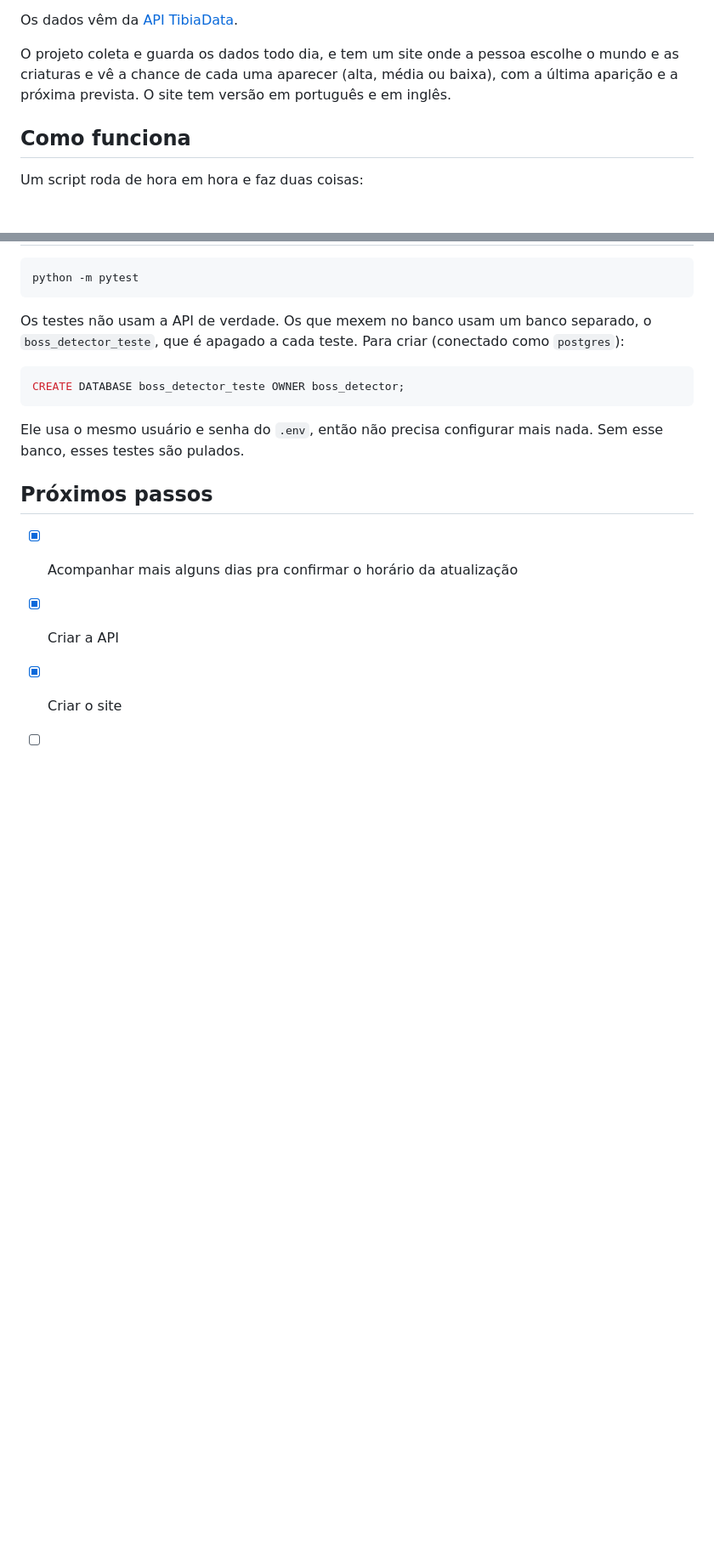
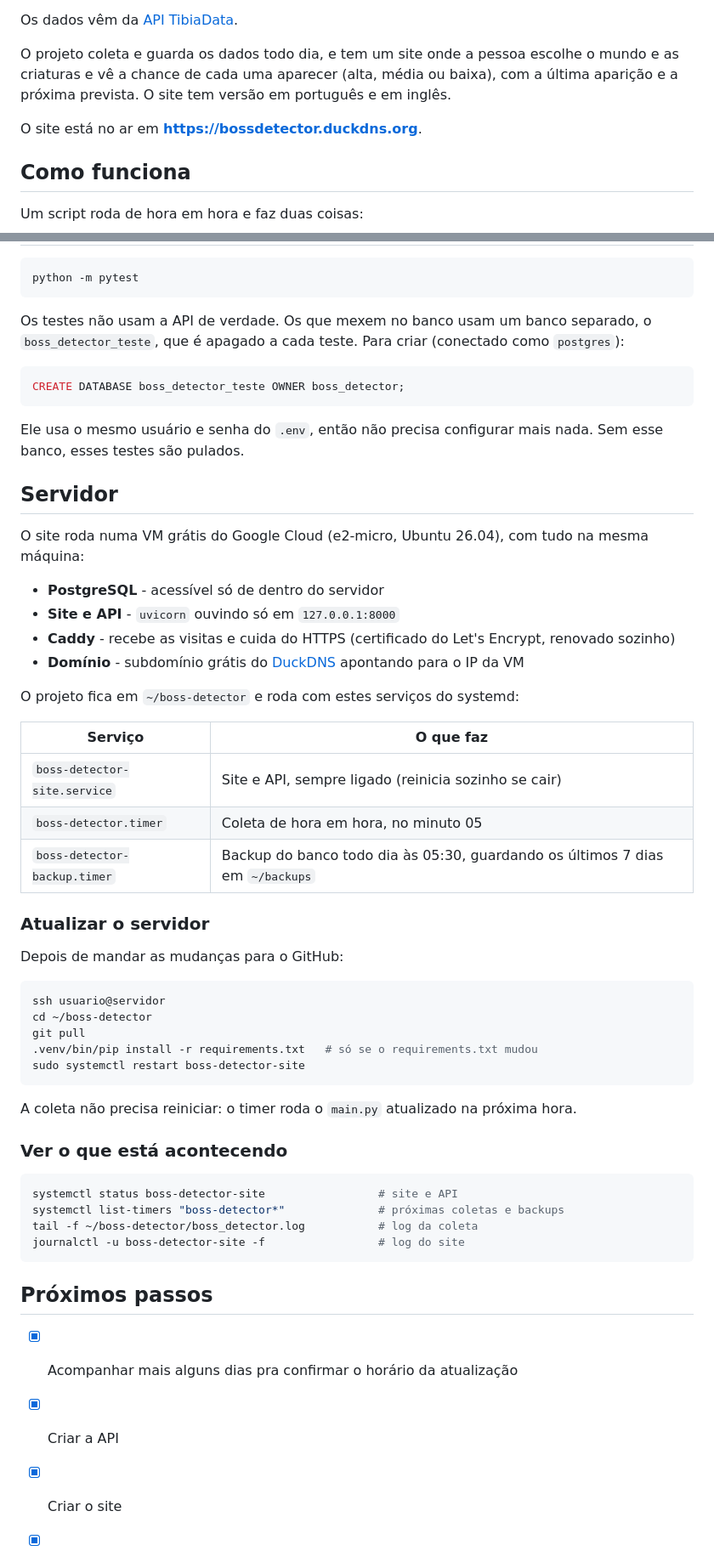
Before and after one commit to FernandoGali/tibia-boss-detector, a Markdown page: README.md, 2 parts joined by grey strips. Shown at 85% size. GitHub-like rendering; blank space fills up the shorter version.

Commit message:
docs: document the server setup in the README

````diff
--- a/README.md
+++ b/README.md
@@ -9,6 +9,8 @@ A ideia é simples: as kill statistics de cada mundo mostram quantas vezes cada
 Os dados vêm da [API TibiaData](https://tibiadata.com/).
 
 O projeto coleta e guarda os dados todo dia, e tem um site onde a pessoa escolhe o mundo e as criaturas e vê a chance de cada uma aparecer (alta, média ou baixa), com a última aparição e a próxima prevista. O site tem versão em português e em inglês.
+
+O site está no ar em **https://bossdetector.duckdns.org**.
 
 ## Como funciona
 
@@ -168,6 +170,46 @@ CREATE DATABASE boss_detector_teste OWNER boss_detector;
 
 Ele usa o mesmo usuário e senha do `.env`, então não precisa configurar mais nada. Sem esse banco, esses testes são pulados.
 
+## Servidor
+
+O site roda numa VM grátis do Google Cloud (e2-micro, Ubuntu 26.04), com tudo na mesma máquina:
+
+- **PostgreSQL** - acessível só de dentro do servidor
+- **Site e API** - `uvicorn` ouvindo só em `127.0.0.1:8000`
+- **Caddy** - recebe as visitas e cuida do HTTPS (certificado do Let's Encrypt, renovado sozinho)
+- **Domínio** - subdomínio grátis do [DuckDNS](https://www.duckdns.org) apontando para o IP da VM
+
+O projeto fica em `~/boss-detector` e roda com estes serviços do systemd:
+
+| Serviço | O que faz |
+|---|---|
+| `boss-detector-site.service` | Site e API, sempre ligado (reinicia sozinho se cair) |
+| `boss-detector.timer` | Coleta de hora em hora, no minuto 05 |
+| `boss-detector-backup.timer` | Backup do banco todo dia às 05:30, guardando os últimos 7 dias em `~/backups` |
+
+### Atualizar o servidor
+
+Depois de mandar as mudanças para o GitHub:
+
+```bash
+ssh usuario@servidor
+cd ~/boss-detector
+git pull
+.venv/bin/pip install -r requirements.txt   # só se o requirements.txt mudou
+sudo systemctl restart boss-detector-site
+```
+
+A coleta não precisa reiniciar: o timer roda o `main.py` atualizado na próxima hora.
+
+### Ver o que está acontecendo
+
+```bash
+systemctl status boss-detector-site                 # site e API
+systemctl list-timers "boss-detector*"              # próximas coletas e backups
+tail -f ~/boss-detector/boss_detector.log           # log da coleta
+journalctl -u boss-detector-site -f                 # log do site
+```
+
 ## Próximos passos
 
 - [x] Acompanhar mais alguns dias pra confirmar o horário da atualização
````
Also changed, not shown: other parts of README.md (+1 -1 lines).
